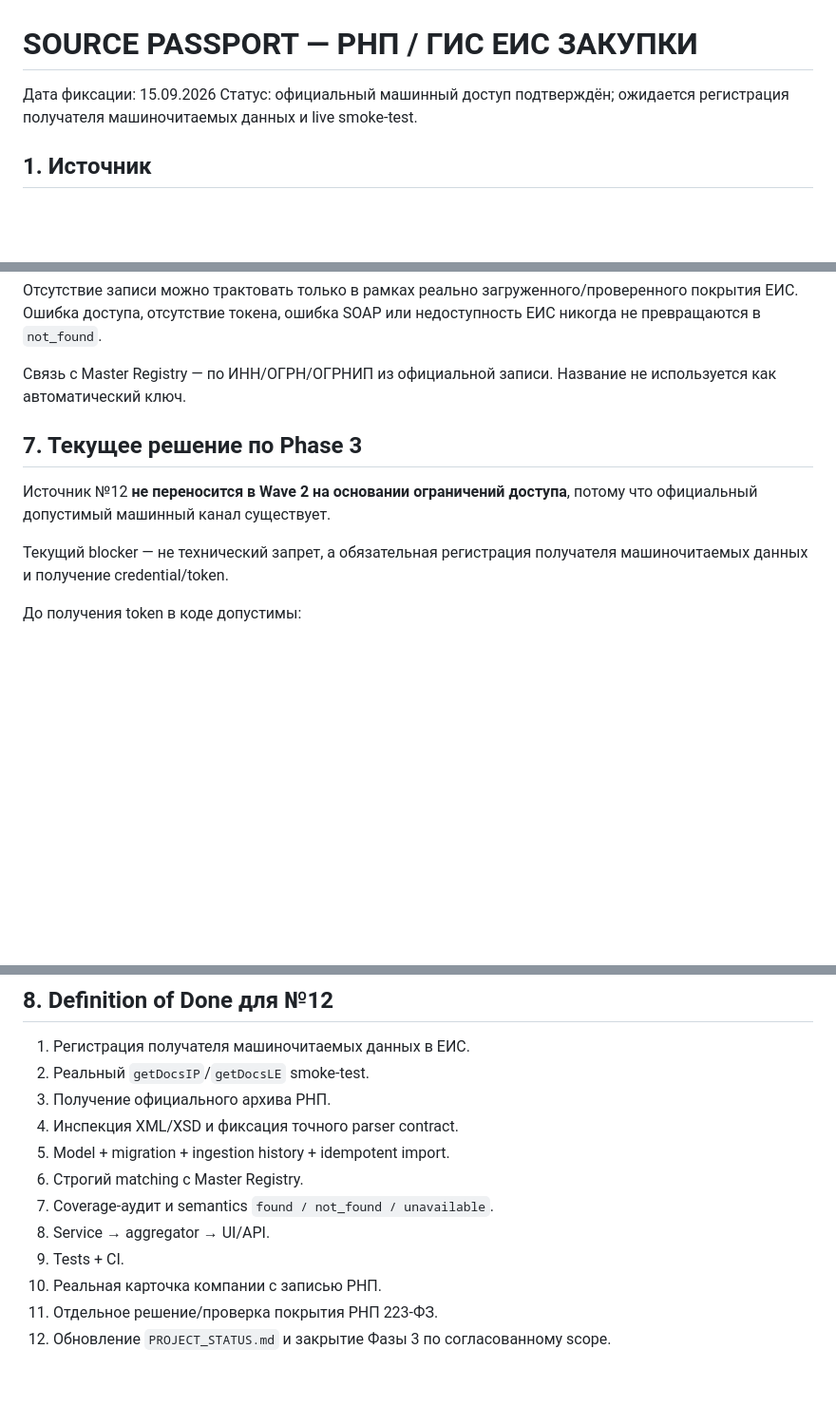
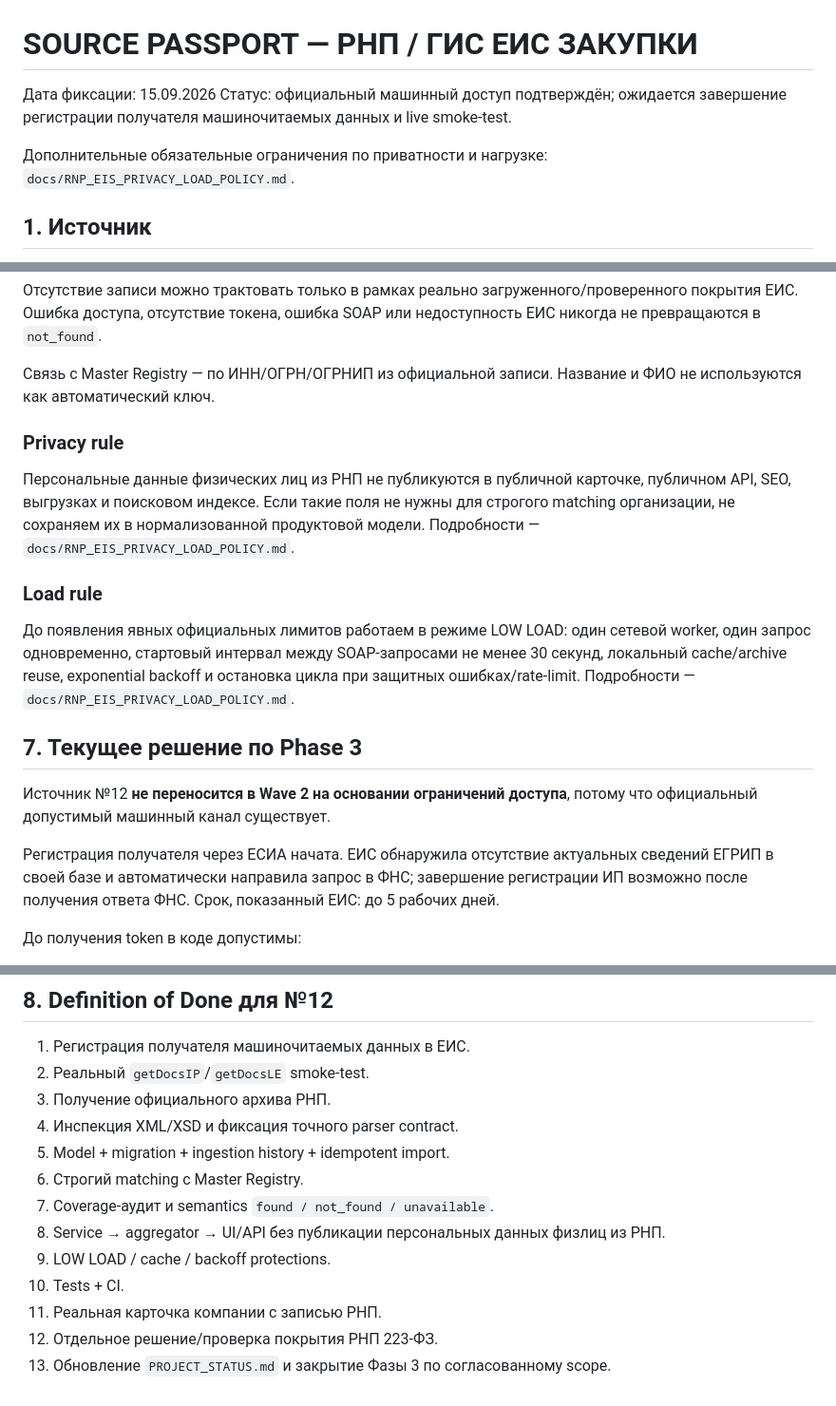
Before and after one commit to kuzmvnew/kontragent, a Markdown page: RNP_EIS_SOURCE_PASSPORT.md, 3 parts joined by grey strips. Shown at 95% size. Rendered like a GitHub page; blank space fills up the shorter version.

Commit message:
Reference RNP privacy and low-load policy

```diff
--- a/RNP_EIS_SOURCE_PASSPORT.md
+++ b/RNP_EIS_SOURCE_PASSPORT.md
@@ -1,7 +1,9 @@
 # SOURCE PASSPORT — РНП / ГИС ЕИС ЗАКУПКИ
 
 Дата фиксации: 15.09.2026
-Статус: официальный машинный доступ подтверждён; ожидается регистрация получателя машиночитаемых данных и live smoke-test.
+Статус: официальный машинный доступ подтверждён; ожидается завершение регистрации получателя машиночитаемых данных и live smoke-test.
+
+Дополнительные обязательные ограничения по приватности и нагрузке: `docs/RNP_EIS_PRIVACY_LOAD_POLICY.md`.
 
 ## 1. Источник
 
@@ -88,13 +90,21 @@ Namespace SOAP:
 
 Отсутствие записи можно трактовать только в рамках реально загруженного/проверенного покрытия ЕИС. Ошибка доступа, отсутствие токена, ошибка SOAP или недоступность ЕИС никогда не превращаются в `not_found`.
 
-Связь с Master Registry — по ИНН/ОГРН/ОГРНИП из официальной записи. Название не используется как автоматический ключ.
+Связь с Master Registry — по ИНН/ОГРН/ОГРНИП из официальной записи. Название и ФИО не используются как автоматический ключ.
+
+### Privacy rule
+
+Персональные данные физических лиц из РНП не публикуются в публичной карточке, публичном API, SEO, выгрузках и поисковом индексе. Если такие поля не нужны для строгого matching организации, не сохраняем их в нормализованной продуктовой модели. Подробности — `docs/RNP_EIS_PRIVACY_LOAD_POLICY.md`.
+
+### Load rule
+
+До появления явных официальных лимитов работаем в режиме LOW LOAD: один сетевой worker, один запрос одновременно, стартовый интервал между SOAP-запросами не менее 30 секунд, локальный cache/archive reuse, exponential backoff и остановка цикла при защитных ошибках/rate-limit. Подробности — `docs/RNP_EIS_PRIVACY_LOAD_POLICY.md`.
 
 ## 7. Текущее решение по Phase 3
 
 Источник №12 **не переносится в Wave 2 на основании ограничений доступа**, потому что официальный допустимый машинный канал существует.
 
-Текущий blocker — не технический запрет, а обязательная регистрация получателя машиночитаемых данных и получение credential/token.
+Регистрация получателя через ЕСИА начата. ЕИС обнаружила отсутствие актуальных сведений ЕГРИП в своей базе и автоматически направила запрос в ФНС; завершение регистрации ИП возможно после получения ответа ФНС. Срок, показанный ЕИС: до 5 рабочих дней.
 
 До получения token в коде допустимы:
 
@@ -115,8 +125,9 @@ Namespace SOAP:
 5. Model + migration + ingestion history + idempotent import.
 6. Строгий matching с Master Registry.
 7. Coverage-аудит и semantics `found / not_found / unavailable`.
-8. Service → aggregator → UI/API.
-9. Tests + CI.
-10. Реальная карточка компании с записью РНП.
-11. Отдельное решение/проверка покрытия РНП 223-ФЗ.
-12. Обновление `PROJECT_STATUS.md` и закрытие Фазы 3 по согласованному scope.
+8. Service → aggregator → UI/API без публикации персональных данных физлиц из РНП.
+9. LOW LOAD / cache / backoff protections.
+10. Tests + CI.
+11. Реальная карточка компании с записью РНП.
+12. Отдельное решение/проверка покрытия РНП 223-ФЗ.
+13. Обновление `PROJECT_STATUS.md` и закрытие Фазы 3 по согласованному scope.
```
Also changed, not shown: other parts of RNP_EIS_SOURCE_PASSPORT.md (+1 -1 lines).
